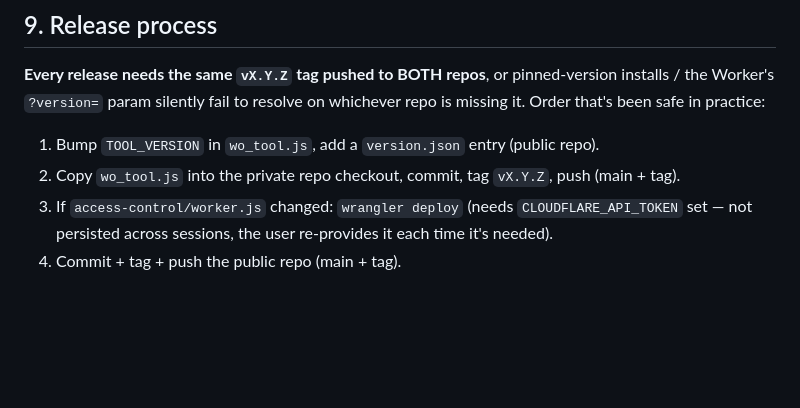
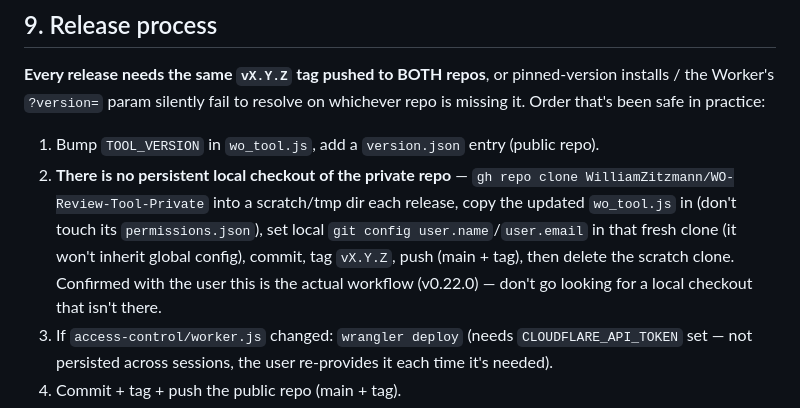
Before and after one commit to WilliamZitzmann/WO-Review-Tool, a Markdown page: ARCHITECTURE.md, the part around the change. Rendered like a GitHub page; blank space fills up the shorter version.

Commit message:
Clarify private-repo deploy step in ARCHITECTURE.md: no persistent local checkout

```diff
--- a/ARCHITECTURE.md
+++ b/ARCHITECTURE.md
@@ -400,7 +400,14 @@ pinned-version installs / the Worker's `?version=` param silently fail to
 resolve on whichever repo is missing it. Order that's been safe in practice:
 
 1. Bump `TOOL_VERSION` in `wo_tool.js`, add a `version.json` entry (public repo).
-2. Copy `wo_tool.js` into the private repo checkout, commit, tag `vX.Y.Z`, push (main + tag).
+2. **There is no persistent local checkout of the private repo** — `gh repo
+   clone WilliamZitzmann/WO-Review-Tool-Private` into a scratch/tmp dir each
+   release, copy the updated `wo_tool.js` in (don't touch its
+   `permissions.json`), set local `git config user.name`/`user.email` in that
+   fresh clone (it won't inherit global config), commit, tag `vX.Y.Z`, push
+   (main + tag), then delete the scratch clone. Confirmed with the user this
+   is the actual workflow (v0.22.0) — don't go looking for a local checkout
+   that isn't there.
 3. If `access-control/worker.js` changed: `wrangler deploy` (needs
    `CLOUDFLARE_API_TOKEN` set — not persisted across sessions, the user
    re-provides it each time it's needed).
```
